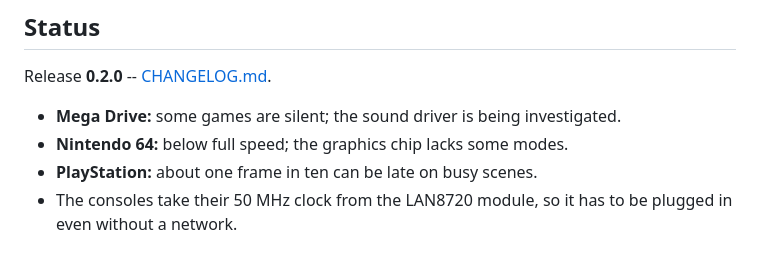
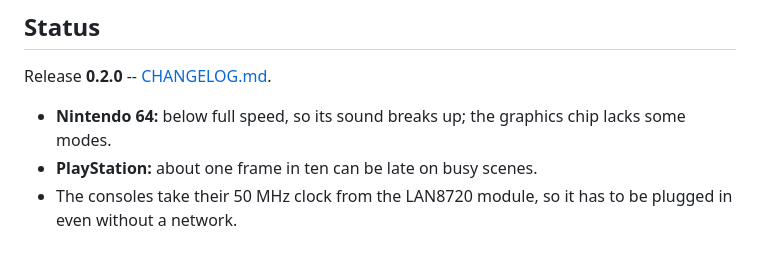
Before and after one commit to Vygis1/sister, a Markdown page: README.md, the part around the change. Drawn GitHub-style.

Commit message:
CHANGELOG, README: the Mega Drive's sound fix; the N64's sound gap is the game's speed, not the AI
Co-Authored-By: Claude Opus 5.5 (1M context) <noreply@anthropic.com>

```diff
--- a/README.md
+++ b/README.md
@@ -88,8 +88,8 @@ over Ethernet, the register bus and debugging a running core.
 
 Release **0.2.0** -- [CHANGELOG.md](CHANGELOG.md).
 
-- **Mega Drive:** some games are silent; the sound driver is being investigated.
-- **Nintendo 64:** below full speed; the graphics chip lacks some modes.
+- **Nintendo 64:** below full speed, so its sound breaks up; the graphics chip
+  lacks some modes.
 - **PlayStation:** about one frame in ten can be late on busy scenes.
 - The consoles take their 50 MHz clock from the LAN8720 module, so it has to be
   plugged in even without a network.
```
Also changed, not shown: CHANGELOG.md (+6 -1 lines).
